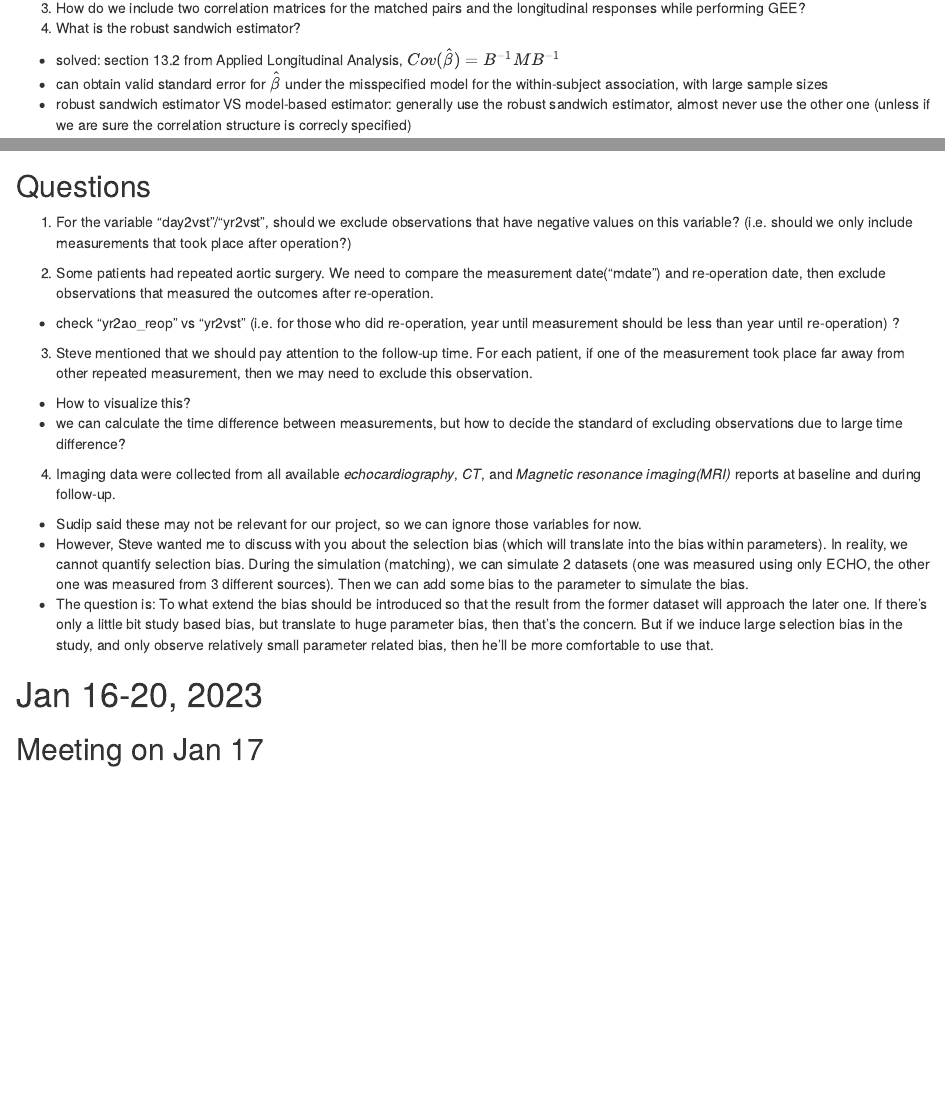
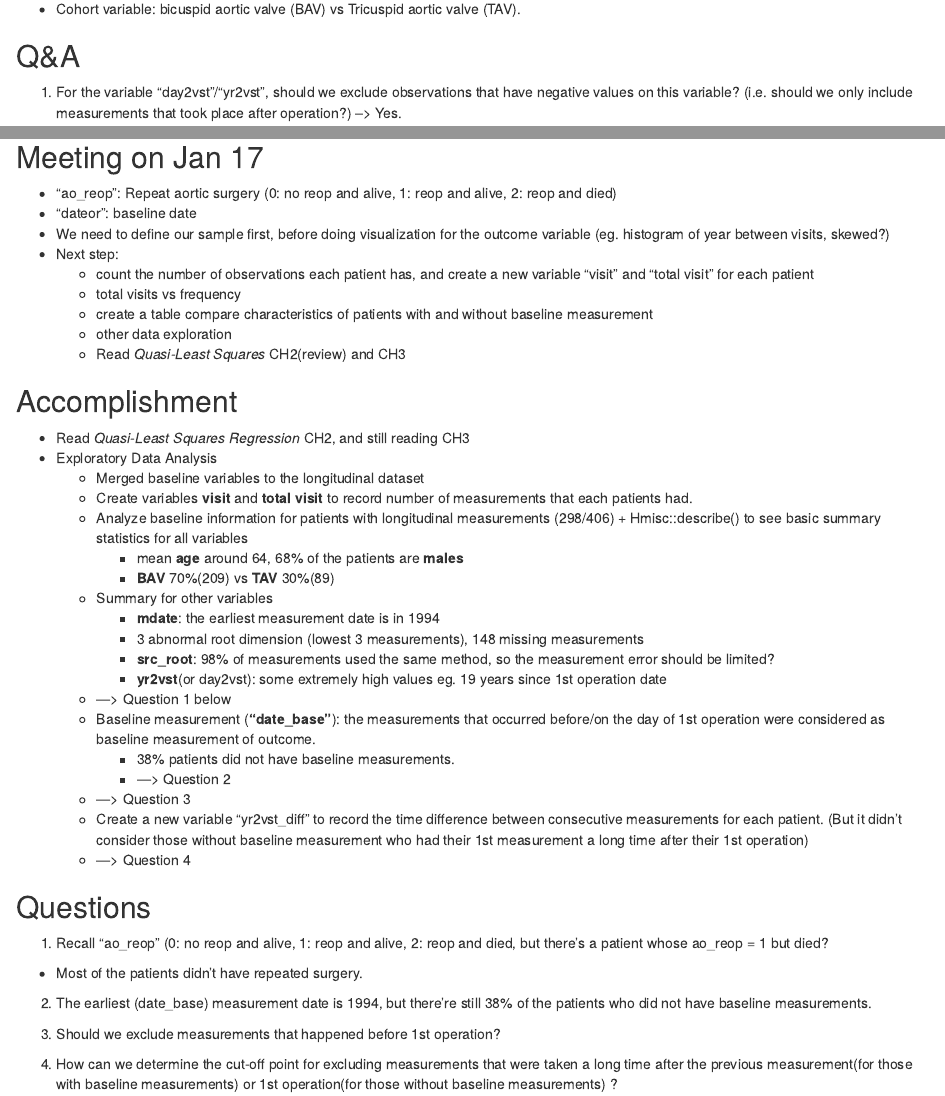
Before and after one commit to ayamitani/gee_matchedlong2022, an R Markdown document (weekly_summary.Rmd): the page in a window 1100 px wide, from 1080 px down before the commit and from 6500 px down after it, and a second part further down, joined at a grey line. The pictures show the output file weekly_summary.html that the author committed with the source, opened offline.

Commit message:
Jan 16-20 update

```diff
--- a/weekly_summary.Rmd
+++ b/weekly_summary.Rmd
@@ -258,11 +258,11 @@ b) Why the scale parameter becomes 1.01 instead of 1 when only included 20 subje
 * Cohort variable: bicuspid aortic valve (BAV) vs Tricuspid  aortic valve (TAV).
 
 
-## Questions
-1. For the variable "day2vst"/"yr2vst", should we exclude observations that have negative values on this variable? (i.e. should we only include measurements that took place after operation?)
+## Q&A
+1. For the variable "day2vst"/"yr2vst", should we exclude observations that have negative values on this variable? (i.e. should we only include measurements that took place after operation?) --> Yes.
 
 2. Some patients had repeated aortic surgery. We need to compare the measurement date("mdate") and re-operation date, then exclude observations that measured the outcomes after re-operation.
-  + check "yr2ao_reop" vs "yr2vst" (i.e. for those who did re-operation, year until measurement should be less than year until re-operation) ?
+  + check "yr2ao_reop" vs "yr2vst" (i.e. for those who did re-operation, year until measurement should be less than year until re-operation) ?  --> Yes.
 
 3. Steve mentioned that we should pay attention to the follow-up time. For each patient, if one of the measurement took place far away from other repeated measurement, then we may need to exclude this observation.
   + How to visualize this?
@@ -276,3 +276,43 @@ b) Why the scale parameter becomes 1.01 instead of 1 when only included 20 subje
 
 # Jan 16-20, 2023
 ## Meeting on Jan 17
+* "ao_reop": Repeat aortic surgery (0: no reop and alive, 1: reop and alive, 2: reop and died)
+* "dateor": baseline date
+* We need to define our sample first, before doing visualization for the outcome variable (eg. histogram of year between visits, skewed?)
+* Next step:
+  + count the number of observations each patient has, and create a new variable "visit" and "total visit" for each patient
+  + total visits vs frequency
+  + create a table compare characteristics of patients with and without baseline measurement
+  + other data exploration
+  + Read *Quasi-Least Squares* CH2(review) and CH3
+
+## Accomplishment
+* Read *Quasi-Least Squares Regression* CH2, and still reading CH3
+* Exploratory Data Analysis
+  * Merged baseline variables to the longitudinal dataset
+  * Create variables **visit** and **total visit** to record number of measurements that each patients had.
+  * Analyze baseline information for patients with longitudinal measurements (298/406)                     + Hmisc::describe() to see basic summary statistics for all variables
+    + mean **age** around 64, 68% of the patients are **males**
+    + **BAV** 70%(209) vs **TAV** 30%(89)
+  * Summary for other variables
+    + **mdate**: the earliest measurement date is in 1994
+    + 3 abnormal root dimension (lowest 3 measurements), 148 missing measurements
+    + **src_root**: 98% of measurements used the same method, so the measurement error should be limited?
+    + **yr2vst**(or day2vst): some extremely high values eg. 19 years since 1st operation date
+  * ---> Question 1 below
+  * Baseline measurement (**"date_base"**): the measurements that occurred before/on the day of 1st operation were considered as baseline measurement of outcome.
+    + 38% patients did not have baseline measurements.
+    + ---> Question 2
+  * ---> Question 3
+  * Create a new variable "yr2vst_diff" to record the time difference between consecutive measurements for each patient. (But it didn't consider those without baseline measurement who had their 1st measurement a long time after their 1st operation)
+  + ---> Question 4
+
+## Questions
+1.  Recall "ao_reop" (0: no reop and alive, 1: reop and alive, 2: reop and died, but there's a patient whose ao_reop = 1 but died?
+  + Most of the patients didn't have repeated surgery.
+
+2. The earliest (date_base) measurement date is 1994, but there're still 38% of the patients who did not have baseline measurements.
+
+3. Should we exclude measurements that happened before 1st operation?
+
+4.  How can we determine the cut-off point for excluding measurements that were taken a long time after the previous measurement(for those with baseline measurements) or 1st operation(for those without baseline measurements) ?
```
Also changed, not shown: weekly_summary.html, weekly_summary.Rmd (6 more changed lines).
